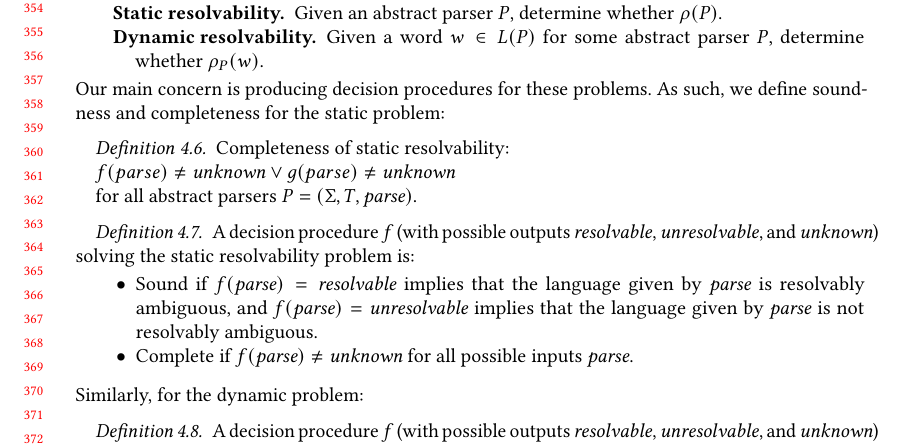
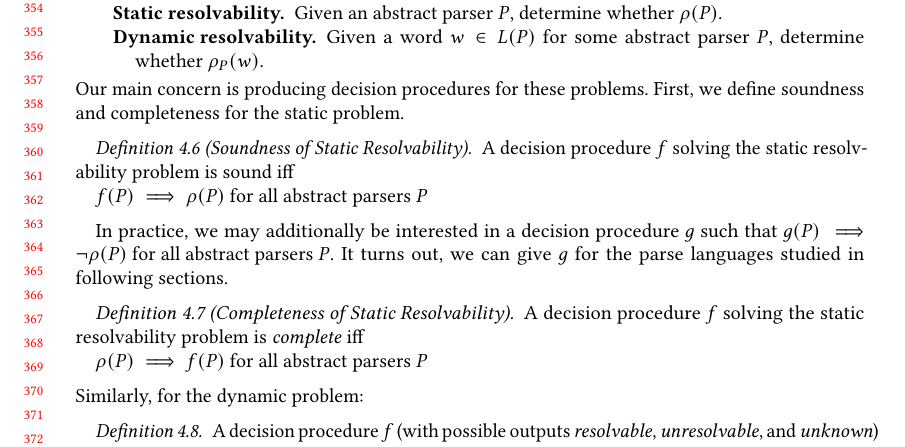
Before and after one commit to miking-lang/syncon, a LaTeX paper (paper/paper.tex): part of page 8 of 23, cut so that both start at the same text. Compiled offline with pdfLaTeX.

Commit message:
Soundness and completeness of static resolvability

```diff
--- a/paper/paper.tex
+++ b/paper/paper.tex
@@ -577,24 +577,26 @@ Before introducing this formalism however, we introduce the two central problems
 \item[Dynamic resolvability.] Given a word $w \in L(P)$ for some abstract parser $P$, determine whether $\rho_P(w)$.
 \end{description}
 
-\noindent Our main concern is producing decision procedures for these problems. As such, we define soundness and completeness for the static problem:
-
-\begin{definition}
-  Completeness of static resolvability:
-
-  $f(parse) \neq \mathit{unknown} \lor g(parse) \neq \mathit{unknown}$
-
-  for all abstract parsers $P = (\T, T, \parse)$.
+\noindent Our main concern is producing decision procedures for these problems. First, we define soundness and completeness for the static problem.
+
+% todo: improve label (where used?)
+\begin{definition}[Soundness of Static Resolvability]\label{def:static-procedure}
+  A decision procedure $f$ solving the static resolvability problem is sound iff
+
+  $f(P) \implies \rho(P) \text{ for all abstract parsers } P$
 \end{definition}
 
-\begin{definition}
-  A decision procedure $f$ (with possible outputs $\mathit{resolvable}$, $\mathit{unresolvable}$, and $\mathit{unknown}$) solving the static resolvability problem is:
-  \begin{itemize}
-  \item Sound if $f(\parse) = \mathit{resolvable}$ implies that the language given by $\parse$ is resolvably ambiguous, and $f(\parse) = \mathit{unresolvable}$ implies that the language given by $\parse$ is not resolvably ambiguous.
-  \item Complete if $f(\parse) \neq \mathit{unknown}$ for all possible inputs $\parse$.
-  \end{itemize}
-  \label{def:static-procedure}
+In practice, we may additionally be interested in a decision procedure
+$g$ such that $g(P) \implies \lnot \rho(P) \text{ for all abstract
+  parsers } P$. It turns out, we can give $g$ for the parse languages
+studied in following sections.
+
+\begin{definition}[Completeness of Static Resolvability]
+  A decision procedure $f$ solving the static resolvability problem is \emph{complete} iff
+
+  $\rho(P) \implies f(P) \text{ for all abstract parsers } P$
 \end{definition}
+
 
 \noindent Similarly, for the dynamic problem:
 
```
